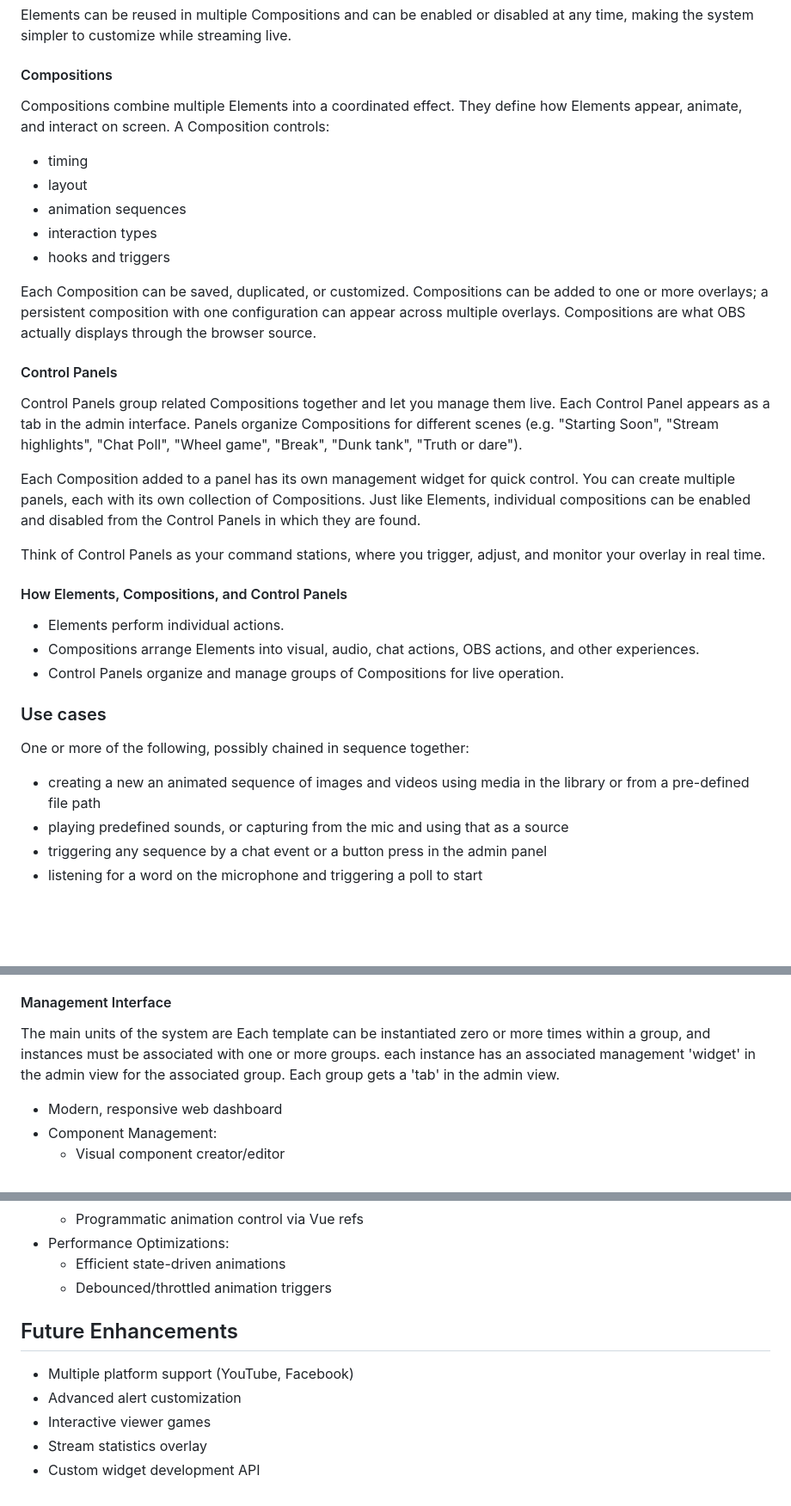
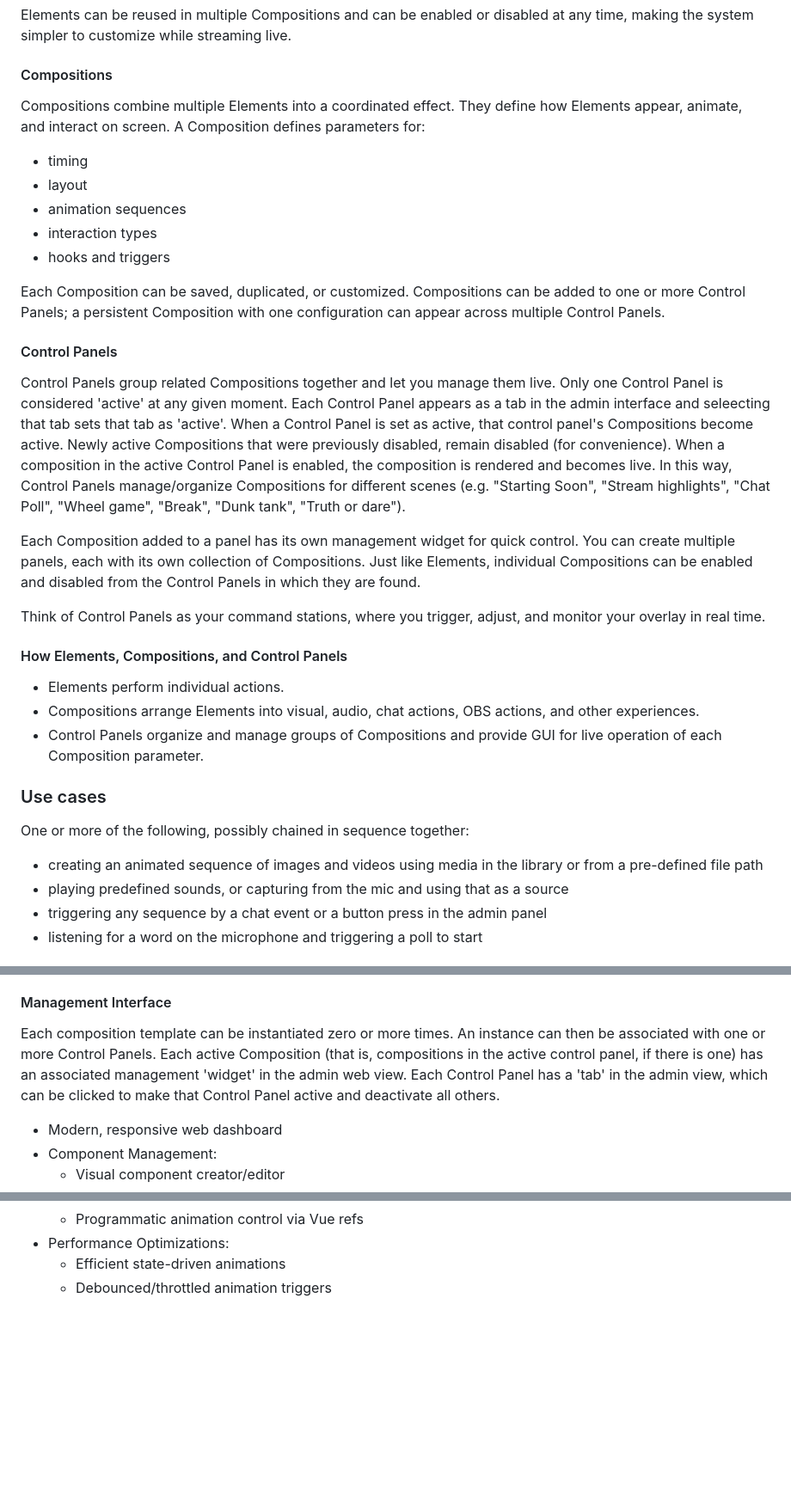
Before and after one commit to strugglin-here/stream-companion, a Markdown page: README.md, 3 parts joined by grey strips. Shown at 86% size. GitHub-like rendering; blank space fills up the shorter version.

```diff
--- a/README.md
+++ b/README.md
@@ -27,20 +27,20 @@ Elements can be reused in multiple Compositions and can be enabled or disabled a
 
 #### Compositions
 
-Compositions combine multiple Elements into a coordinated effect.  They define how Elements appear, animate, and interact on screen.  A Composition controls:
+Compositions combine multiple Elements into a coordinated effect.  They define how Elements appear, animate, and interact on screen.  A Composition defines parameters for:
 - timing
 - layout
 - animation sequences
 - interaction types
 - hooks and triggers
 
-Each Composition can be saved, duplicated, or customized. Compositions can be added to one or more overlays; a persistent composition with one configuration can appear across multiple overlays. Compositions are what OBS actually displays through the browser source.
+Each Composition can be saved, duplicated, or customized. Compositions can be added to one or more Control Panels; a persistent Composition with one configuration can appear across multiple Control Panels.
 
 #### Control Panels
 
-Control Panels group related Compositions together and let you manage them live.  Each Control Panel appears as a tab in the admin interface.  Panels organize Compositions for different scenes (e.g. "Starting Soon", "Stream highlights", "Chat Poll", "Wheel game", "Break", "Dunk tank", "Truth or dare").
+Control Panels group related Compositions together and let you manage them live.  Only one Control Panel is considered 'active' at any given moment. Each Control Panel appears as a tab in the admin interface and seleecting that tab sets that tab as 'active'. When a Control Panel is set as active, that control panel's Compositions become active. Newly active Compositions that were previously disabled, remain disabled (for convenience). When a composition in the active Control Panel is enabled, the composition is rendered and becomes live. In this way, Control Panels manage/organize Compositions for different scenes (e.g. "Starting Soon", "Stream highlights", "Chat Poll", "Wheel game", "Break", "Dunk tank", "Truth or dare").
 
-Each Composition added to a panel has its own management widget for quick control.  You can create multiple panels, each with its own collection of Compositions. Just like Elements, individual compositions can be enabled and disabled from the Control Panels in which they are found.
+Each Composition added to a panel has its own management widget for quick control.  You can create multiple panels, each with its own collection of Compositions. Just like Elements, individual Compositions can be enabled and disabled from the Control Panels in which they are found.
 
 Think of Control Panels as your command stations, where you trigger, adjust, and monitor your overlay in real time.
 
@@ -48,12 +48,12 @@ Think of Control Panels as your command stations, where you trigger, adjust, and
 
 - Elements perform individual actions.
 - Compositions arrange Elements into visual, audio, chat actions, OBS actions, and other experiences.
-- Control Panels organize and manage groups of Compositions for live operation.
+- Control Panels organize and manage groups of Compositions and provide GUI for live operation of each Composition parameter.
 
 
 ### Use cases
 One or more of the following, possibly chained in sequence together:
-- creating a new an animated sequence of images and videos using media in the library or from a pre-defined file path
+- creating an animated sequence of images and videos using media in the library or from a pre-defined file path
 - playing predefined sounds, or capturing from the mic and using that as a source
 - triggering any sequence by a chat event or a button press in the admin panel
 - listening for a word on the microphone and triggering a poll to start
@@ -206,8 +227,7 @@ One or more of the following, possibly chained in sequence together:
   - Live preview and instant deployment
 
 #### Management Interface
-The main units of the system are
-Each template can be instantiated zero or more times within a group, and instances must be associated with one or more groups. each instance has an associated management 'widget' in the admin view for the associated group. Each group gets a 'tab' in the admin view.
+Each composition template can be instantiated zero or more times. An instance can then be associated with one or more Control Panels. Each active Composition (that is, compositions in the active control panel, if there is one) has an associated management 'widget' in the admin web view. Each Control Panel has a 'tab' in the admin view, which can be clicked to make that Control Panel active and deactivate all others.
 - Modern, responsive web dashboard
 - Component Management:
   - Visual component creator/editor
@@ -320,10 +340,3 @@ python -m uvicorn app.main:app --reload
 - Performance Optimizations:
   - Efficient state-driven animations
   - Debounced/throttled animation triggers
-
-## Future Enhancements
-- Multiple platform support (YouTube, Facebook)
-- Advanced alert customization
-- Interactive viewer games
-- Stream statistics overlay
-- Custom widget development API
```
Also changed, not shown: other parts of README.md (+41 -20 lines).
